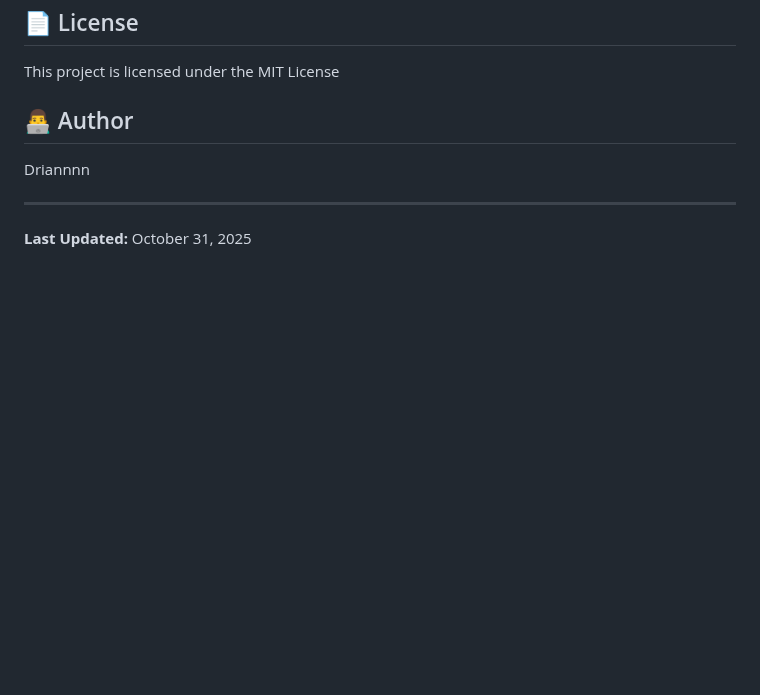
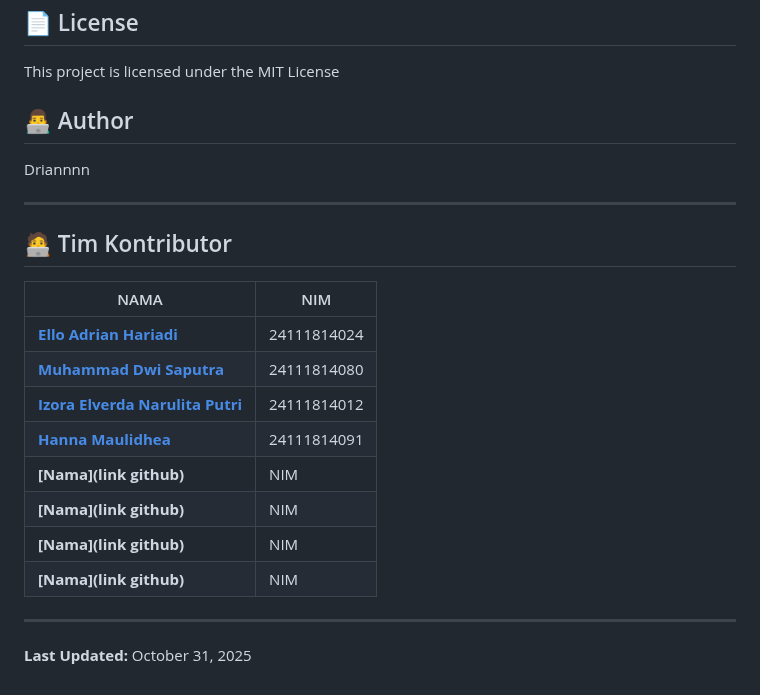
Before and after one commit to Driannnn/NontonAnime, a Markdown page: README.md, the part around the change. GitHub-like rendering; blank space fills up the shorter version.

```diff
--- a/README.md
+++ b/README.md
@@ -127,5 +127,19 @@ This project is licensed under the MIT License
 Driannnn
 
 ---
+## 🧑‍💻 Tim Kontributor
 
+| NAMA | NIM |
+| ------- | -------- |
+| **[Ello Adrian Hariadi](https://github.com/Driannnn)** | 24111814024 |
+| **[Muhammad Dwi Saputra](https://github.com/POKSI77)** | 24111814080 |
+| **[Izora Elverda Narulita Putri](https://github.com/Elverda)** | 24111814012 |
+| **[Hanna Maulidhea](https://github.com/maulidhea)** | 24111814091 |
+| **[Nama](link github)** | NIM |
+| **[Nama](link github)** | NIM |
+| **[Nama](link github)** | NIM |
+| **[Nama](link github)** | NIM |
+
+
+---
 **Last Updated:** October 31, 2025
```
